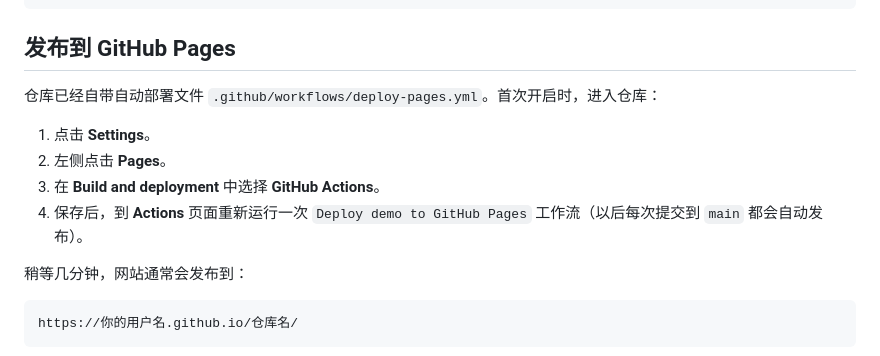
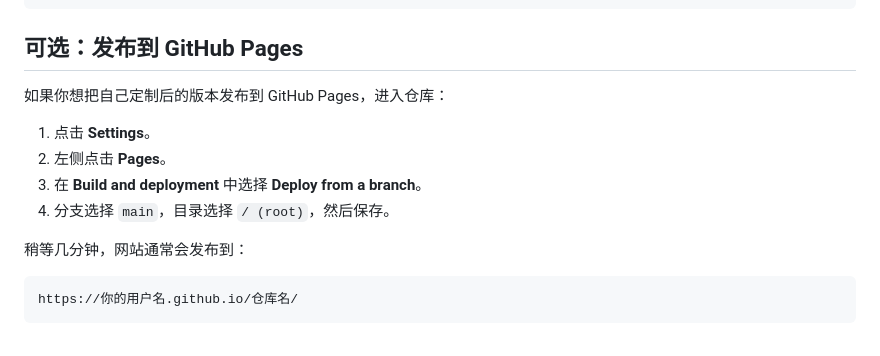
Before and after one commit to mastrena/dave-diver-wedding-invitation, a Markdown page: README.md, the part around the change. GitHub-like rendering.

Commit message:
docs: clarify optional GitHub Pages publishing

````diff
--- a/README.md
+++ b/README.md
@@ -51,14 +51,14 @@ dave-diver-wedding-invitation/
 └── LICENSE                  # 原创代码 MIT 许可
 ```
 
-## 发布到 GitHub Pages
+## 可选：发布到 GitHub Pages
 
-仓库已经自带自动部署文件 `.github/workflows/deploy-pages.yml`。首次开启时，进入仓库：
+如果你想把自己定制后的版本发布到 GitHub Pages，进入仓库：
 
 1. 点击 **Settings**。
 2. 左侧点击 **Pages**。
-3. 在 **Build and deployment** 中选择 **GitHub Actions**。
-4. 保存后，到 **Actions** 页面重新运行一次 `Deploy demo to GitHub Pages` 工作流（以后每次提交到 `main` 都会自动发布）。
+3. 在 **Build and deployment** 中选择 **Deploy from a branch**。
+4. 分支选择 `main`，目录选择 `/ (root)`，然后保存。
 
 稍等几分钟，网站通常会发布到：
 
````
